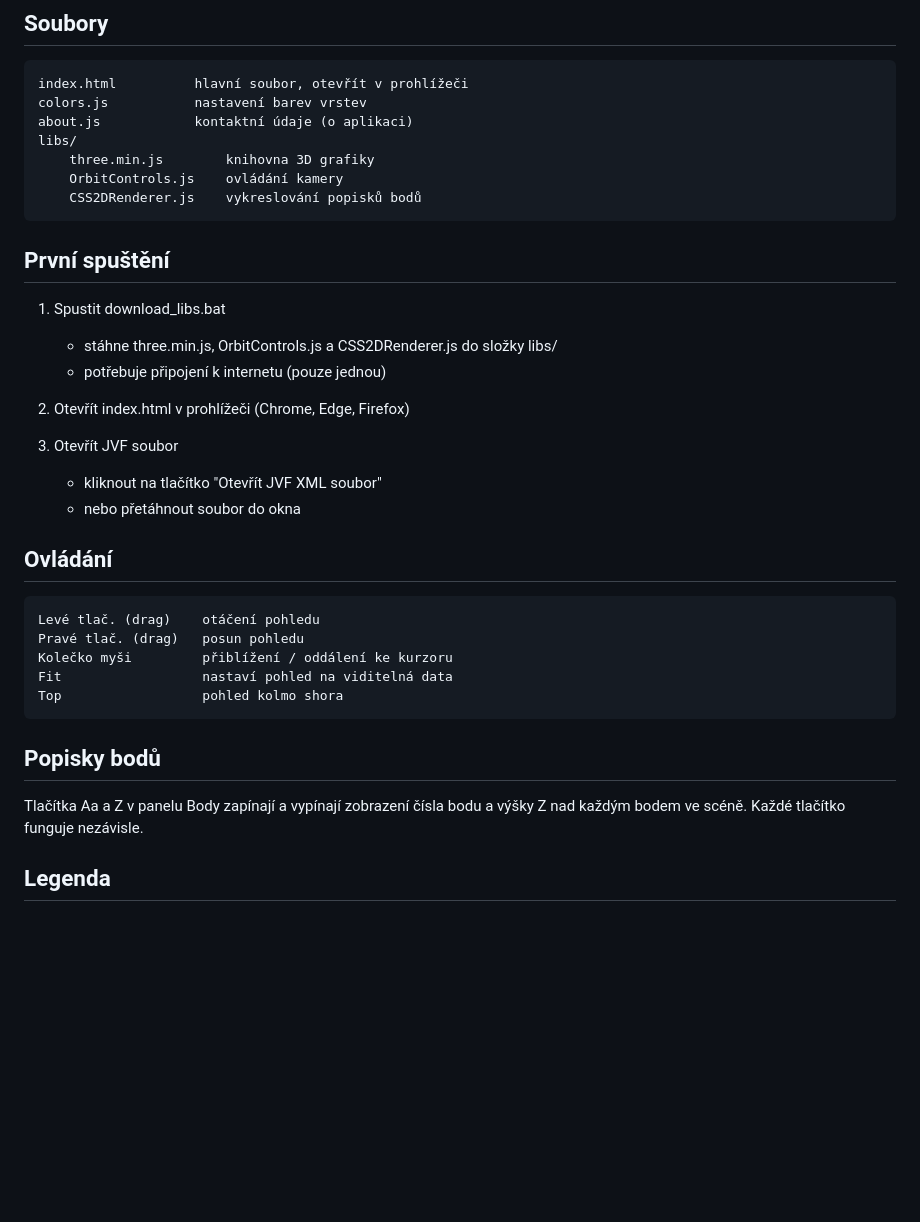
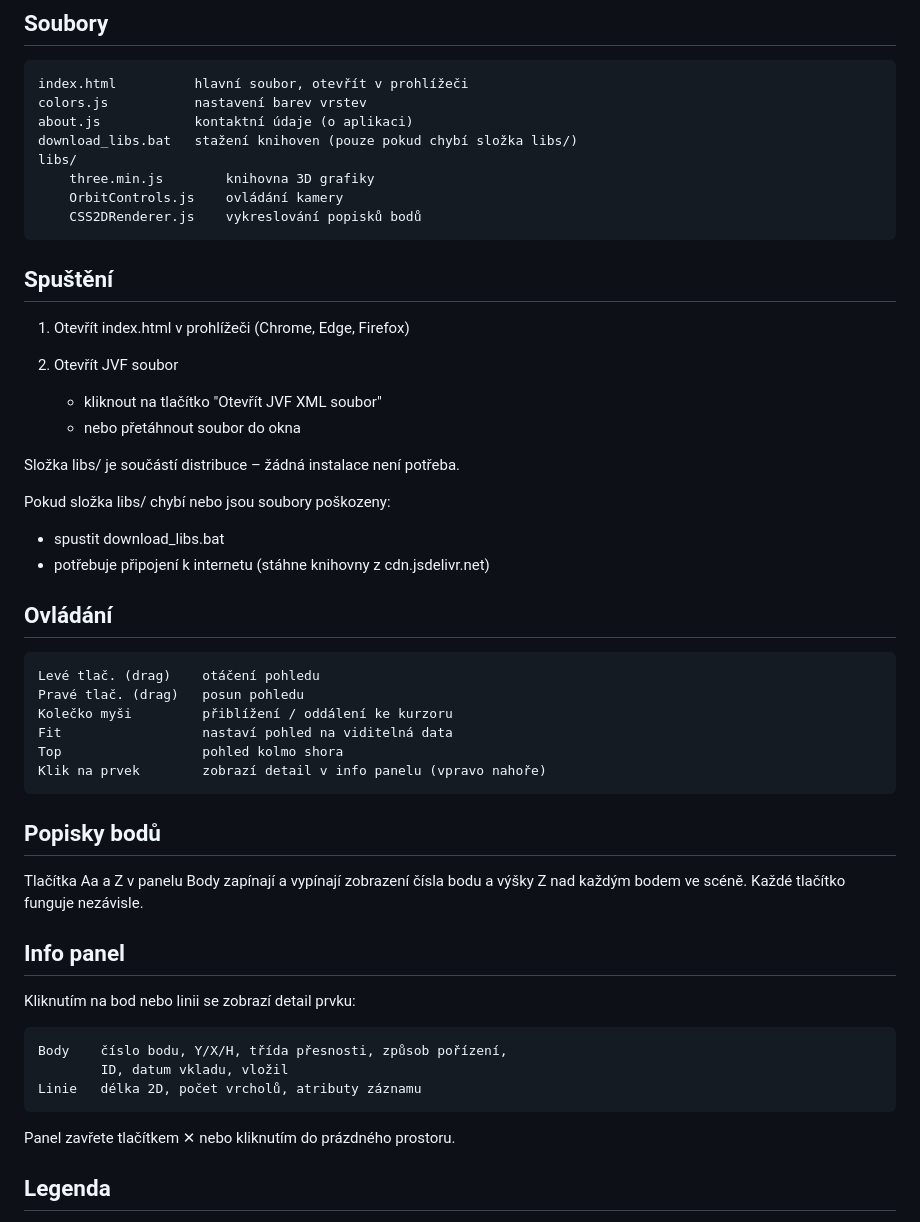
Before and after one commit to vejrous/jvf_viewer, a Markdown page: readme.md, the part around the change. GitHub-like rendering; blank space fills up the shorter version.

```diff
--- a/readme.md
+++ b/readme.md
@@ -12,23 +12,26 @@ Pracuje lokálně bez serveru, bez instalace.
     index.html          hlavní soubor, otevřít v prohlížeči
     colors.js           nastavení barev vrstev
     about.js            kontaktní údaje (o aplikaci)
+    download_libs.bat   stažení knihoven (pouze pokud chybí složka libs/)
     libs/
         three.min.js        knihovna 3D grafiky
         OrbitControls.js    ovládání kamery
         CSS2DRenderer.js    vykreslování popisků bodů
 
 
-## První spuštění
+## Spuštění
 
-1. Spustit download_libs.bat
-   - stáhne three.min.js, OrbitControls.js a CSS2DRenderer.js do složky libs/
-   - potřebuje připojení k internetu (pouze jednou)
+1. Otevřít index.html v prohlížeči (Chrome, Edge, Firefox)
 
-2. Otevřít index.html v prohlížeči (Chrome, Edge, Firefox)
-
-3. Otevřít JVF soubor
+2. Otevřít JVF soubor
    - kliknout na tlačítko "Otevřít JVF XML soubor"
    - nebo přetáhnout soubor do okna
+
+Složka libs/ je součástí distribuce – žádná instalace není potřeba.
+
+Pokud složka libs/ chybí nebo jsou soubory poškozeny:
+   - spustit download_libs.bat
+   - potřebuje připojení k internetu (stáhne knihovny z cdn.jsdelivr.net)
 
 
 ## Ovládání
@@ -38,6 +41,7 @@ Pracuje lokálně bez serveru, bez instalace.
     Kolečko myši         přiblížení / oddálení ke kurzoru
     Fit                  nastaví pohled na viditelná data
     Top                  pohled kolmo shora
+    Klik na prvek        zobrazí detail v info panelu (vpravo nahoře)
 
 
 ## Popisky bodů
@@ -45,6 +49,17 @@ Pracuje lokálně bez serveru, bez instalace.
 Tlačítka Aa a Z v panelu Body zapínají a vypínají zobrazení
 čísla bodu a výšky Z nad každým bodem ve scéně.
 Každé tlačítko funguje nezávisle.
+
+
+## Info panel
+
+Kliknutím na bod nebo linii se zobrazí detail prvku:
+
+    Body    číslo bodu, Y/X/H, třída přesnosti, způsob pořízení,
+            ID, datum vkladu, vložil
+    Linie   délka 2D, počet vrcholů, atributy záznamu
+
+Panel zavřete tlačítkem ✕ nebo kliknutím do prázdného prostoru.
 
 
 ## Legenda
```
